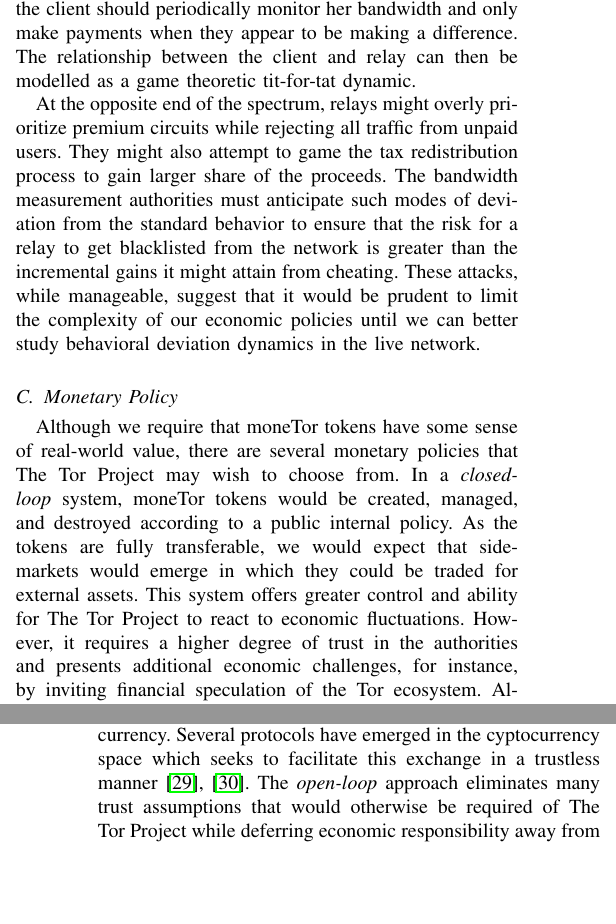
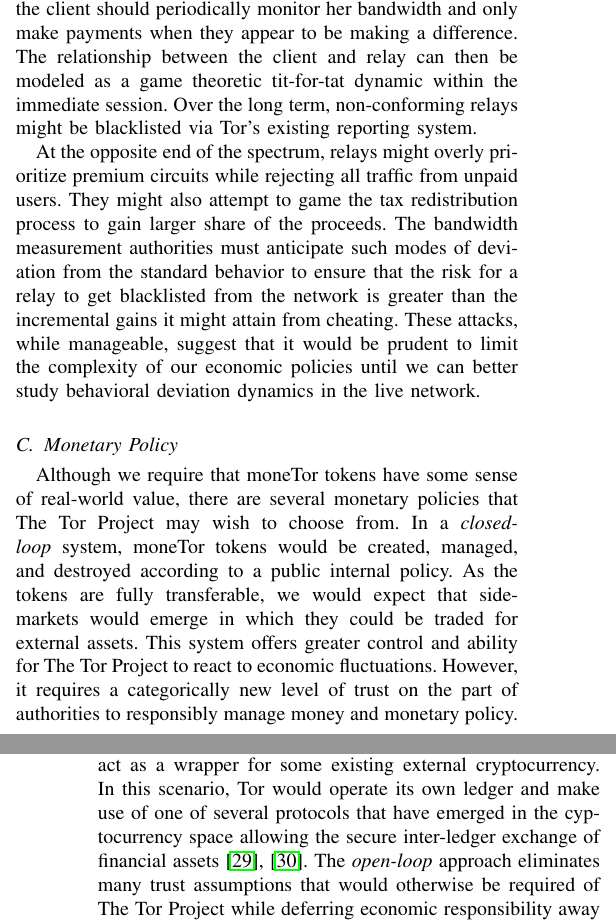
Before and after one commit to thiennamdinh/moneTor, a LaTeX paper (paper/main.tex, which reads paper/sections/economic-design.tex): two parts of the columns of pages 4 and 5 of 20, joined at a grey line, cut so that both start at the same text, the shorter picture padded with empty space. Compiled offline with pdfLaTeX; a missing font is replaced by an installed copy or a similar font; a LaTeX package or settings file that is missing is left out.

Commit message:
clarify misunderstandings in monetary policy section

```diff
--- a/paper/sections/economic-design.tex
+++ b/paper/sections/economic-design.tex
@@ -60,8 +60,9 @@
 premium bandwidth to paying users. Even though the relay has no particular
 reason to deviate, the client should periodically monitor her bandwidth and only
 make payments when they appear to be making a difference. The relationship
-between the client and relay can then be modelled as a game theoretic tit-for-tat
-dynamic.
+between the client and relay can then be modeled as a game theoretic tit-for-tat
+dynamic within the immediate session. Over the long term, non-conforming relays
+might be blacklisted via Tor's existing reporting system.
 
 At the opposite end of the spectrum, relays might overly prioritize premium
 circuits while rejecting all traffic from unpaid users. They might also attempt
@@ -83,11 +84,13 @@
 transferable, we would expect that side-markets would emerge in which they could
 be traded for external assets. This system offers greater control and ability
 for The Tor Project to react to economic fluctuations. However, it requires a
-higher degree of trust in the authorities and presents additional economic
-challenges, for instance, by inviting financial speculation of the Tor
-ecosystem. Alternatively, in an \emph{open-loop} system, moneTor tokens would be
-pegged at a 1:1 conversion rate with some other digital currency. Several
-protocols have emerged in the cyptocurrency space which seeks to facilitate this
-exchange in a trustless manner~\cite{back2014enabling, poon2017plasma}. The
-\emph{open-loop} approach eliminates many trust assumptions that would otherwise
-be required of The Tor Project while deferring economic responsibility away from
+categorically new level of trust on the part of authorities to responsibly
+manage money and monetary policy. Alternatively, in an \emph{open-loop} system,
+moneTor tokens would act as a wrapper for some existing external
+cryptocurrency. In this scenario, Tor would operate its own ledger and make use
+of one of several protocols that have emerged in the cyptocurrency space
+allowing the secure inter-ledger exchange of financial
+assets~\cite{back2014enabling, poon2017plasma}. The \emph{open-loop} approach
+eliminates many trust assumptions that would otherwise be required of The Tor
+Project while deferring economic responsibility away from the decision
+makers. However, it necessarily couples the state of the Tor ecosystem with a
```
Also changed, not shown: paper/sections/economic-design.tex (7 more changed lines).
